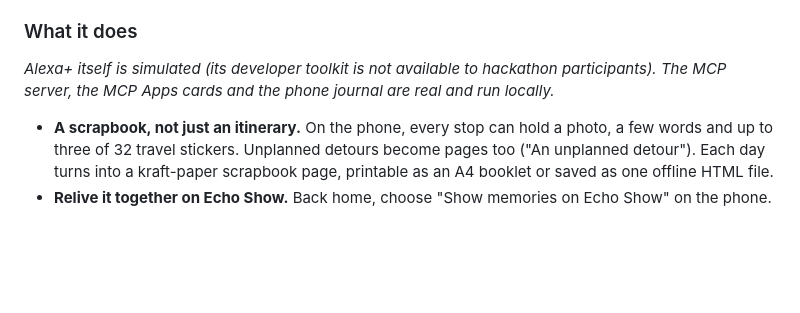
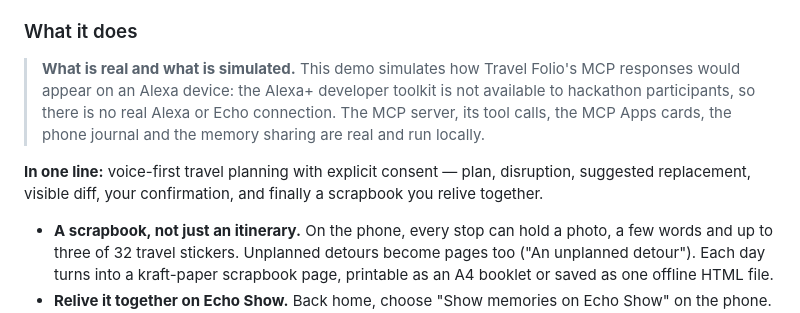
Before and after one commit to aiparadocs/travel-folio-alexa, a Markdown page: docs/SUBMISSION.md, the part around the change. Rendered like a GitHub page; blank space fills up the shorter version.

Commit message:
Submission text: state plainly what is simulated and what is real
Co-Authored-By: Claude Opus 5.5 <noreply@anthropic.com>

```diff
--- a/docs/SUBMISSION.md
+++ b/docs/SUBMISSION.md
@@ -31,8 +31,15 @@ relive them. And it has to stay trustworthy: it suggests, the person decides.
 
 ### What it does
 
-_Alexa+ itself is simulated (its developer toolkit is not available to hackathon
-participants). The MCP server, the MCP Apps cards and the phone journal are real and run locally._
+> **What is real and what is simulated.** This demo simulates how Travel Folio's MCP
+> responses would appear on an Alexa device: the Alexa+ developer toolkit is not available
+> to hackathon participants, so there is no real Alexa or Echo connection. The MCP server,
+> its tool calls, the MCP Apps cards, the phone journal and the memory sharing are real and
+> run locally.
+
+**In one line:** voice-first travel planning with explicit consent — plan, disruption,
+suggested replacement, visible diff, your confirmation, and finally a scrapbook you relive
+together.
 
 - **A scrapbook, not just an itinerary.** On the phone, every stop can hold a photo, a
   few words and up to three of 32 travel stickers. Unplanned detours become pages
```
